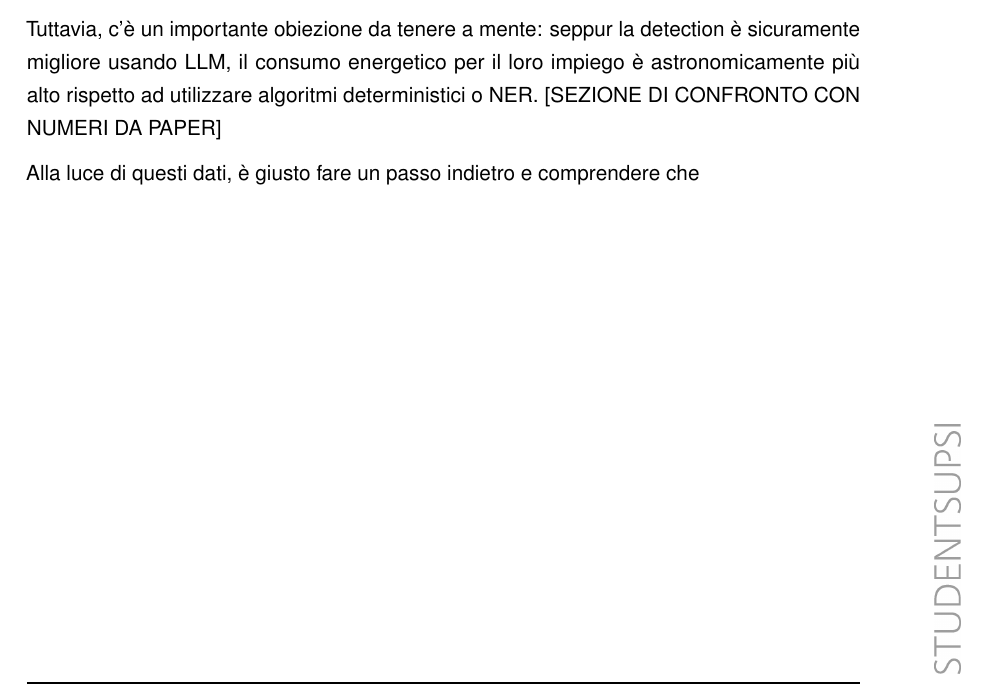
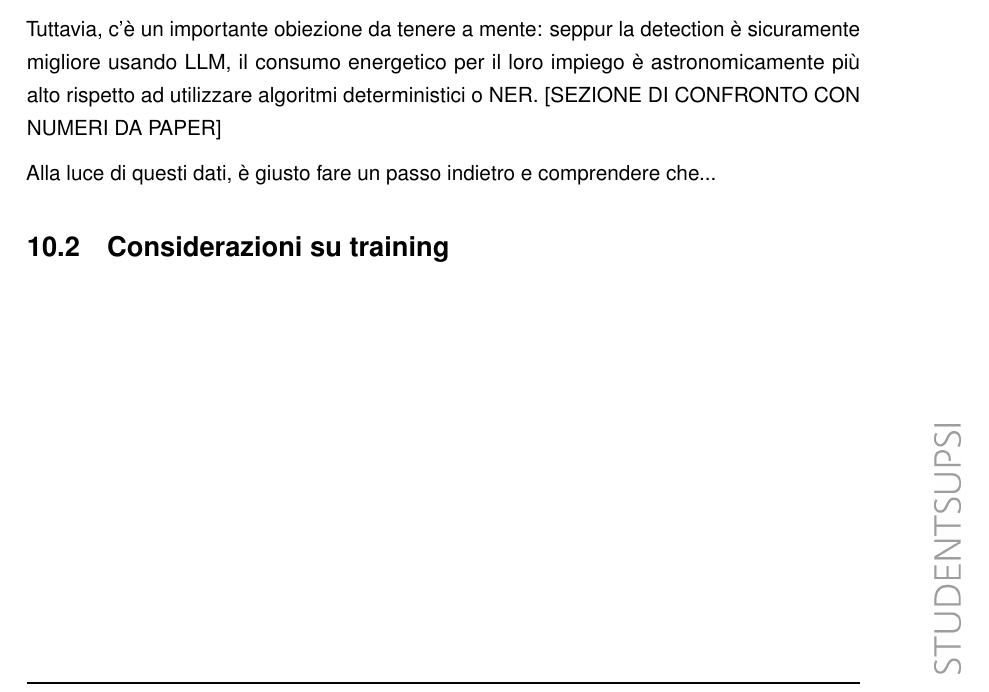
Before and after one commit to algiiii/PII_Detection, a LaTeX document (doc/DOC_Algisi.tex, which reads doc/sections/10_studi.tex): part of page 39 of 44, cut so that both start at the same text. Compiled offline with pdfLaTeX.

Commit message:
DOCS: section 10 scaffolding

```diff
--- a/doc/sections/10_studi.tex
+++ b/doc/sections/10_studi.tex
@@ -6,4 +6,13 @@ Nella scelta della metodologia per la detection delle PII all'interno dei docume
 
 Tuttavia, c'è un importante obiezione da tenere a mente: seppur la detection è sicuramente migliore usando LLM, il consumo energetico per il loro impiego è astronomicamente più alto rispetto ad utilizzare algoritmi deterministici o NER. [SEZIONE DI CONFRONTO CON NUMERI DA PAPER] \medskip
 
-Alla luce di questi dati, è giusto fare un passo indietro e comprendere che
+Alla luce di questi dati, è giusto fare un passo indietro e comprendere che...
+
+\section{Considerazioni su training}
+\label{sec:considerazioni-training}
+
+% TODO: INSERIRE QUI "PRECISAZIONE IMPORTANTE SUL COSTO COMPUTAZIONALE"
+% Fare riferimento al file "Training_NER_confronto_strategie.md" (Sezione 4).
+% Differenziare nettamente:
+% - Il costo di INFERENZA RIPETUTA di un LLM (analizzato da Luccioni et al. 2024), che esclude gli LLM dall'analisi massiva dei documenti.
+% - Il costo di FINE-TUNING una tantum di un piccolo encoder NER, che è ordini di grandezza inferiore. Specificare che l'argomento "impatto ambientale" scarta l'inferenza LLM, non il fine-tuning di un encoder locale.
```
